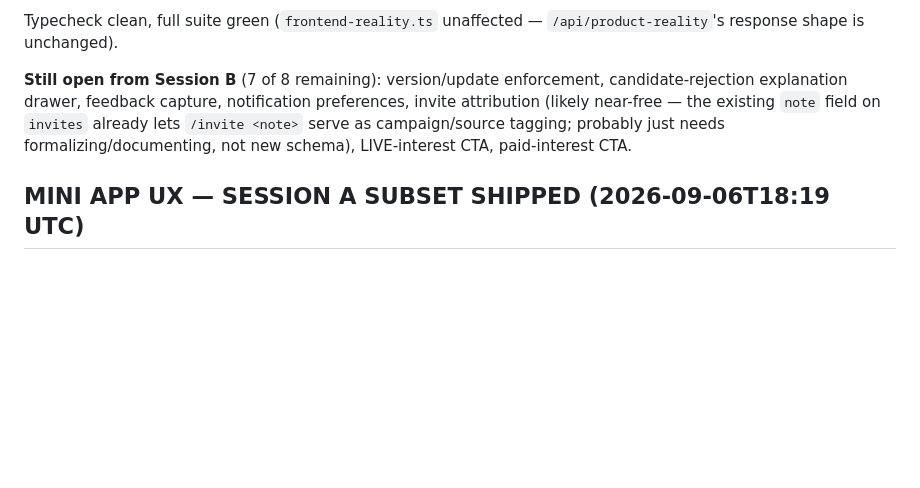
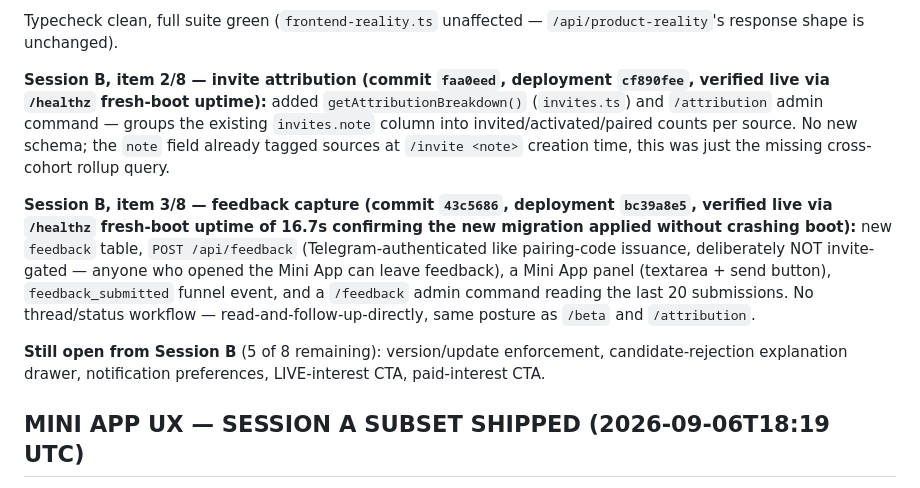
Before and after one commit to AIWMCX/aria-telegram-BOT-APP, a Markdown page: docs/ARIA_PRODUCT_SCALE_STATE.md, the part around the change. Drawn GitHub-style; blank space fills up the shorter version.

Commit message:
docs: record invite-attribution + feedback-capture shipments, both verified live

```diff
--- a/docs/ARIA_PRODUCT_SCALE_STATE.md
+++ b/docs/ARIA_PRODUCT_SCALE_STATE.md
@@ -44,12 +44,28 @@ to `REMOVED` once the new one reached `SUCCESS`.
 Typecheck clean, full suite green (`frontend-reality.ts` unaffected —
 `/api/product-reality`'s response shape is unchanged).
 
-**Still open from Session B** (7 of 8 remaining): version/update
-enforcement, candidate-rejection explanation drawer, feedback capture,
-notification preferences, invite attribution (likely near-free — the
-existing `note` field on `invites` already lets `/invite <note>` serve
-as campaign/source tagging; probably just needs formalizing/documenting,
-not new schema), LIVE-interest CTA, paid-interest CTA.
+**Session B, item 2/8 — invite attribution (commit `faa0eed`, deployment
+`cf890fee`, verified live via `/healthz` fresh-boot uptime):** added
+`getAttributionBreakdown()` (`invites.ts`) and `/attribution` admin
+command — groups the existing `invites.note` column into
+invited/activated/paired counts per source. No new schema; the `note`
+field already tagged sources at `/invite <note>` creation time, this
+was just the missing cross-cohort rollup query.
+
+**Session B, item 3/8 — feedback capture (commit `43c5686`, deployment
+`bc39a8e5`, verified live via `/healthz` fresh-boot uptime of 16.7s
+confirming the new migration applied without crashing boot):** new
+`feedback` table, `POST /api/feedback` (Telegram-authenticated like
+pairing-code issuance, deliberately NOT invite-gated — anyone who
+opened the Mini App can leave feedback), a Mini App panel (textarea +
+send button), `feedback_submitted` funnel event, and a `/feedback`
+admin command reading the last 20 submissions. No thread/status
+workflow — read-and-follow-up-directly, same posture as `/beta` and
+`/attribution`.
+
+**Still open from Session B** (5 of 8 remaining): version/update
+enforcement, candidate-rejection explanation drawer, notification
+preferences, LIVE-interest CTA, paid-interest CTA.
 
 ## MINI APP UX — SESSION A SUBSET SHIPPED (2026-09-06T18:19 UTC)
 
```
